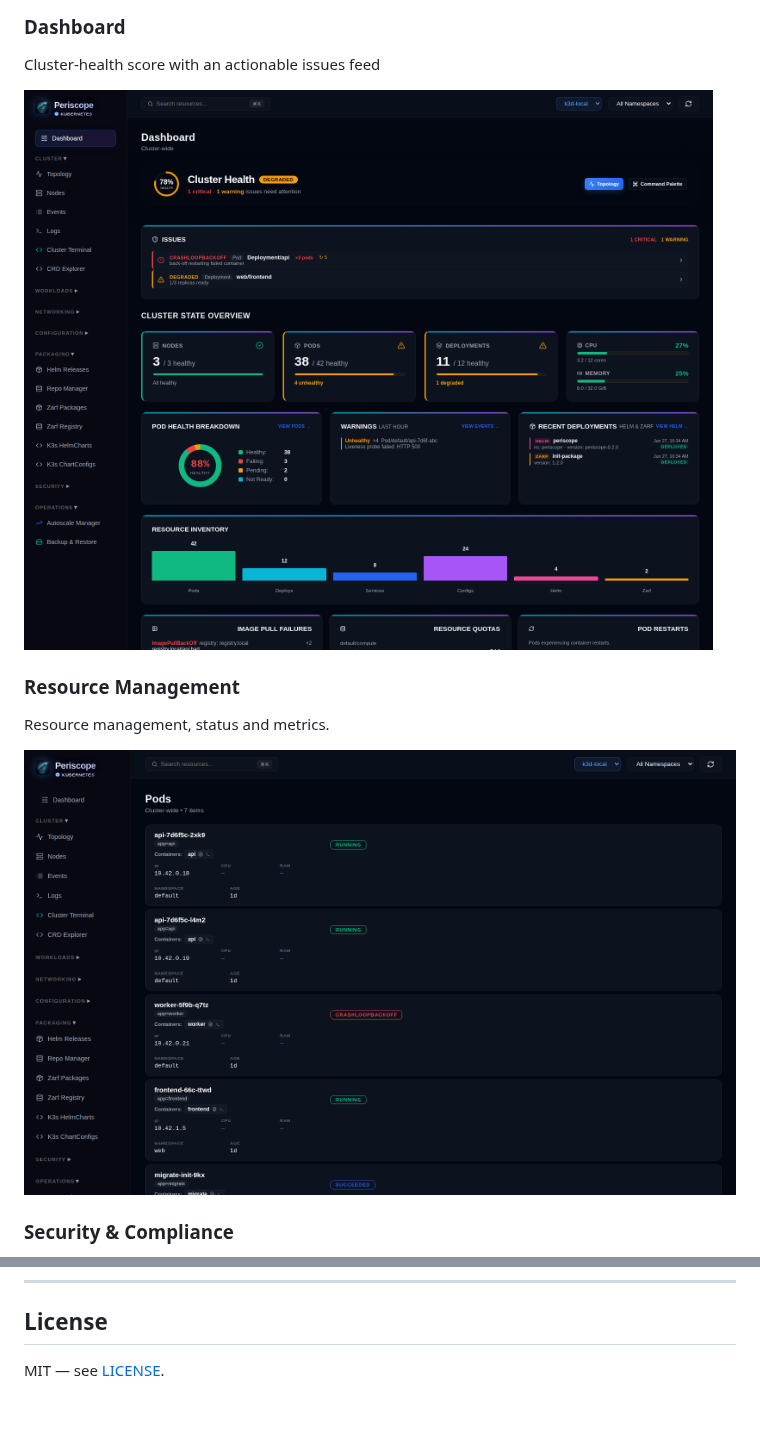
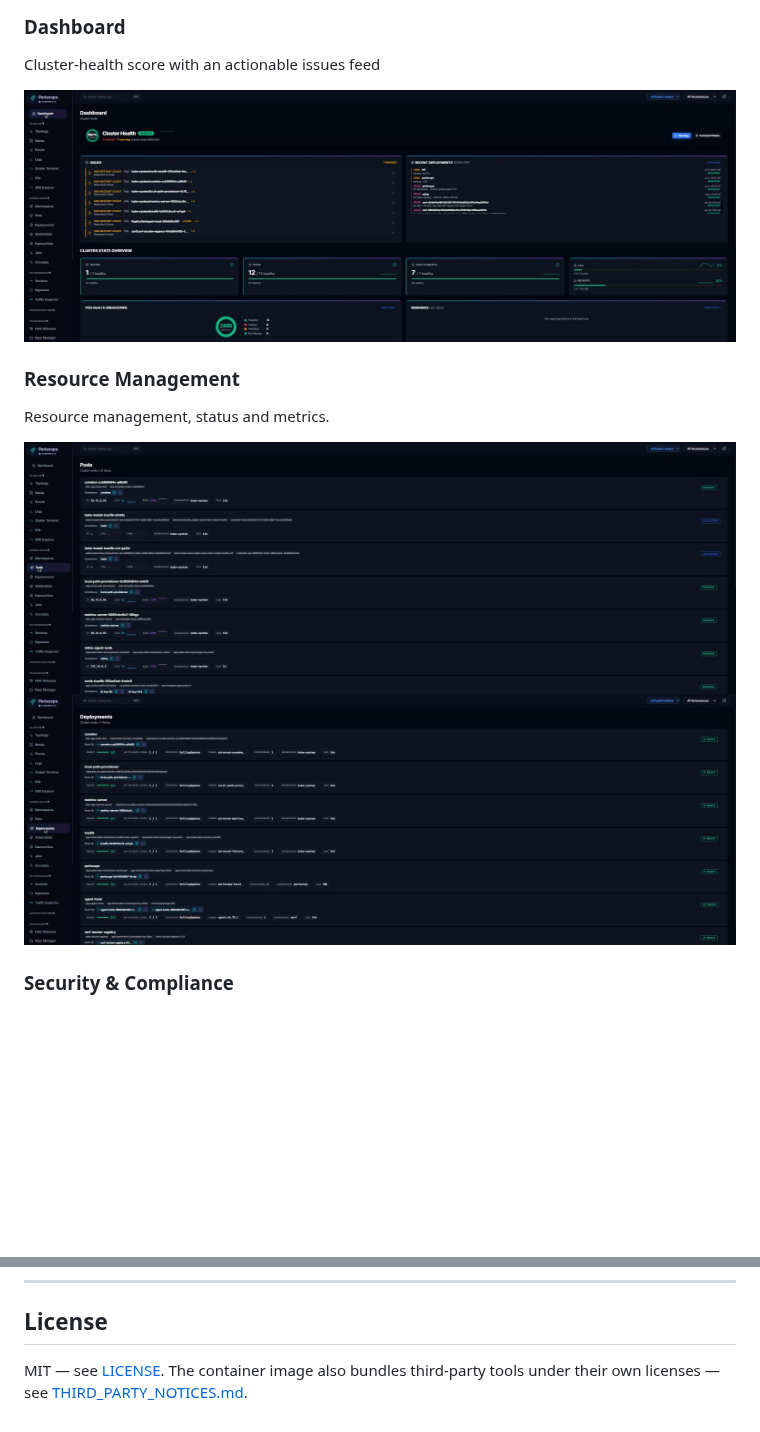
Before and after one commit to jdmldm1/Periscope, a Markdown page: README.md, 2 parts joined by grey strips. Drawn GitHub-style; pictures changed too: docs/screenshots/dashboard.png, docs/screenshots/deployments.png (added), docs/screenshots/resources.png; blank space fills up the shorter version.

```diff
--- a/README.md
+++ b/README.md
@@ -16,6 +16,7 @@ Cluster-health score with an actionable issues feed
 Resource management, status and metrics.
 
 ![Resource management](docs/screenshots/resources.png)
+![Deployments](docs/screenshots/deployments.png)
 
 ### Security & Compliance
 
@@ -170,4 +177,5 @@ zarf package deploy oci://ghcr.io/jdmldm1/packages/periscope-airgap:1.3.2
 
 ## License
 
-MIT — see [LICENSE](LICENSE).
+MIT — see [LICENSE](LICENSE). The container image also bundles third-party
+tools under their own licenses — see [THIRD_PARTY_NOTICES.md](THIRD_PARTY_NOTICES.md).
```
Also changed, not shown: other parts of README.md (+6 -0 lines), THIRD_PARTY_NOTICES.md (added, +54 -0 lines), docs/screenshots/k9s.png (added), 3 other files.
